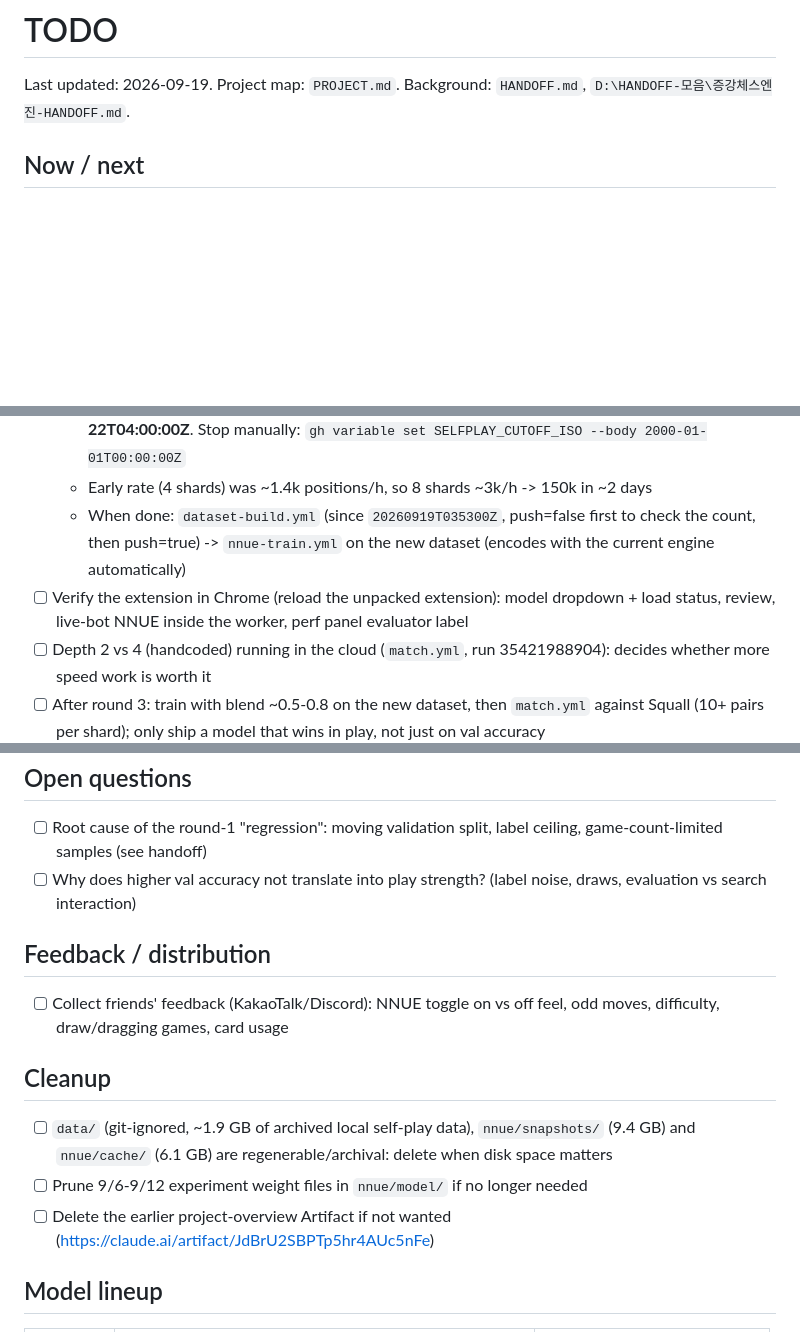
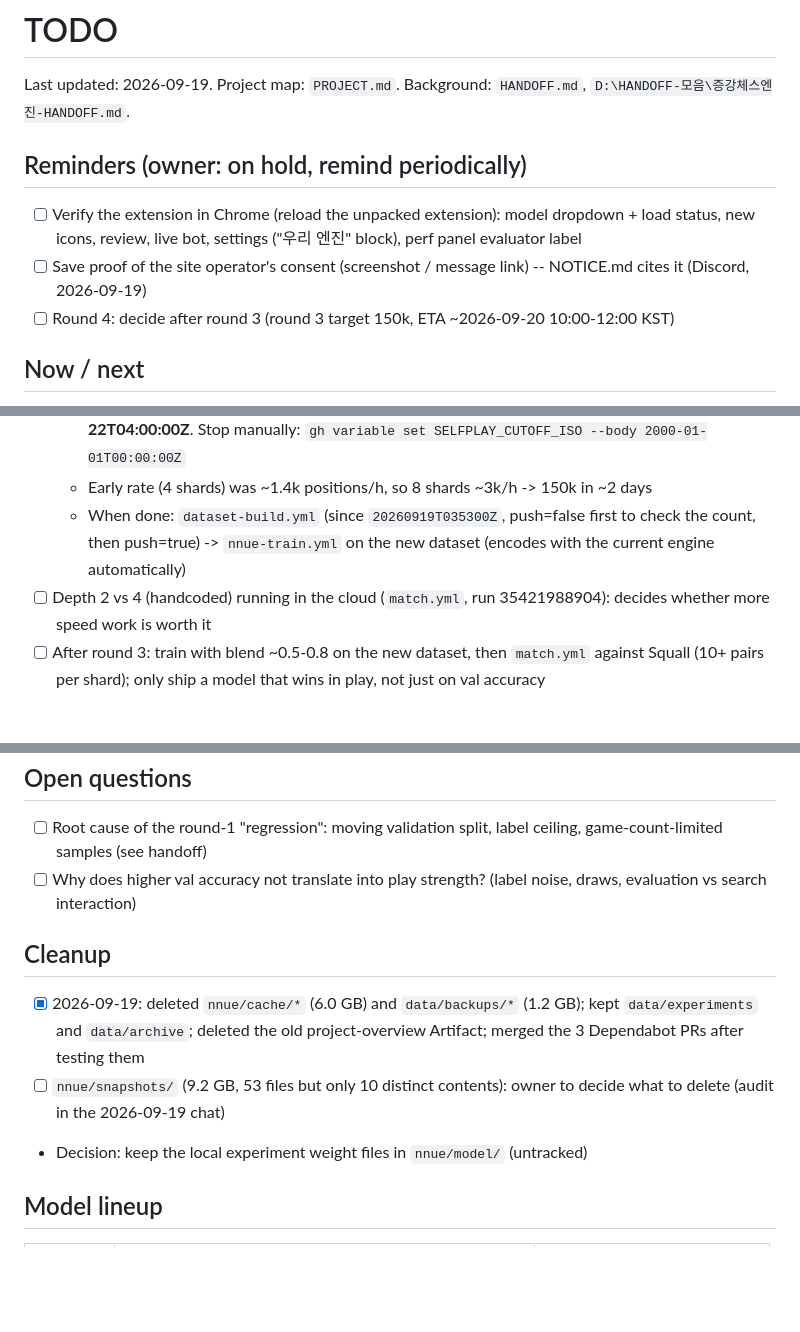
Before and after one commit to Vamp-pire/Augment-Chess-Engine-Twist, a Markdown page: TODO.md, 3 parts joined by grey strips. Rendered like a GitHub page; blank space fills up the shorter version.

Commit message:
TODO: reminders section, dropped items, cleanup status
Co-Authored-By: Claude Sonnet 5 <noreply@anthropic.com>

```diff
--- a/TODO.md
+++ b/TODO.md
@@ -1,6 +1,12 @@
 # TODO
 
 Last updated: 2026-09-19. Project map: `PROJECT.md`. Background: `HANDOFF.md`, `D:\HANDOFF-모음\증강체스엔진-HANDOFF.md`.
+
+## Reminders (owner: on hold, remind periodically)
+
+- [ ] Verify the extension in Chrome (reload the unpacked extension): model dropdown + load status, new icons, review, live bot, settings ("우리 엔진" block), perf panel evaluator label
+- [ ] Save proof of the site operator's consent (screenshot / message link) -- NOTICE.md cites it (Discord, 2026-09-19)
+- [ ] Round 4: decide after round 3 (round 3 target 150k, ETA ~2026-09-20 10:00-12:00 KST)
 
 ## Now / next
 
@@ -9,7 +15,6 @@ Last updated: 2026-09-19. Project map: `PROJECT.md`. Background: `HANDOFF.md`, `
   - It **stops itself at 150,000 positions** (`SELFPLAY_TARGET`; checked every 15 min by the runs that started after the guard was added: 2026-09-19 ~04:40Z). Backstop cutoff **2026-09-22T04:00:00Z**. Stop manually: `gh variable set SELFPLAY_CUTOFF_ISO --body 2000-01-01T00:00:00Z`
   - Early rate (4 shards) was ~1.4k positions/h, so 8 shards ~3k/h -> 150k in ~2 days
   - When done: `dataset-build.yml` (since `20260919T035300Z`, push=false first to check the count, then push=true) -> `nnue-train.yml` on the new dataset (encodes with the current engine automatically)
-- [ ] Verify the extension in Chrome (reload the unpacked extension): model dropdown + load status, review, live-bot NNUE inside the worker, perf panel evaluator label
 - [ ] Depth 2 vs 4 (handcoded) running in the cloud (`match.yml`, run 35421988904): decides whether more speed work is worth it
 - [ ] After round 3: train with blend ~0.5-0.8 on the new dataset, then `match.yml` against Squall (10+ pairs per shard); only ship a model that wins in play, not just on val accuracy
 - [ ] Remaining engine parity: F5 parrot memory guard (may change self-play behaviour; needs a decision) -- `tools/site-parity/TRIAGE.md`
@@ -68,15 +73,11 @@ Order of value (measure first, then evaluation, then data): 4 -> 1 -> 3.
 - [ ] Root cause of the round-1 "regression": moving validation split, label ceiling, game-count-limited samples (see handoff)
 - [ ] Why does higher val accuracy not translate into play strength? (label noise, draws, evaluation vs search interaction)
 
-## Feedback / distribution
-
-- [ ] Collect friends' feedback (KakaoTalk/Discord): NNUE toggle on vs off feel, odd moves, difficulty, draw/dragging games, card usage
-
 ## Cleanup
 
-- [ ] `data/` (git-ignored, ~1.9 GB of archived local self-play data), `nnue/snapshots/` (9.4 GB) and `nnue/cache/` (6.1 GB) are regenerable/archival: delete when disk space matters
-- [ ] Prune 9/6-9/12 experiment weight files in `nnue/model/` if no longer needed
-- [ ] Delete the earlier project-overview Artifact if not wanted (https://claude.ai/artifact/JdBrU2SBPTp5hr4AUc5nFe)
+- [x] 2026-09-19: deleted `nnue/cache/*` (6.0 GB) and `data/backups/*` (1.2 GB); kept `data/experiments` and `data/archive`; deleted the old project-overview Artifact; merged the 3 Dependabot PRs after testing them
+- [ ] `nnue/snapshots/` (9.2 GB, 53 files but only 10 distinct contents): owner to decide what to delete (audit in the 2026-09-19 chat)
+- Decision: keep the local experiment weight files in `nnue/model/` (untracked)
 
 ## Model lineup
 
```
